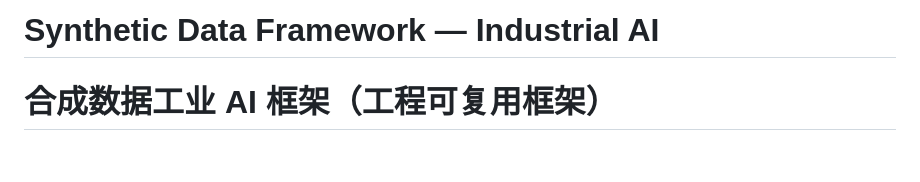
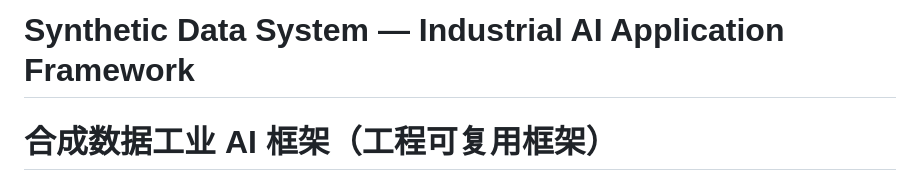
Before and after one commit to WZcit223/synthetic-data-framework, a Markdown page: README.md, the part around the change. Rendered like a GitHub page; blank space fills up the shorter version.

```diff
--- a/README.md
+++ b/README.md
@@ -1,4 +1,4 @@
-# Synthetic Data Framework — Industrial AI
+# Synthetic Data System — Industrial AI Application Framework
 # 合成数据工业 AI 框架（工程可复用框架）
 
 A three-layer industrial-AI framework prototype that uses **synthetic data** to
```
